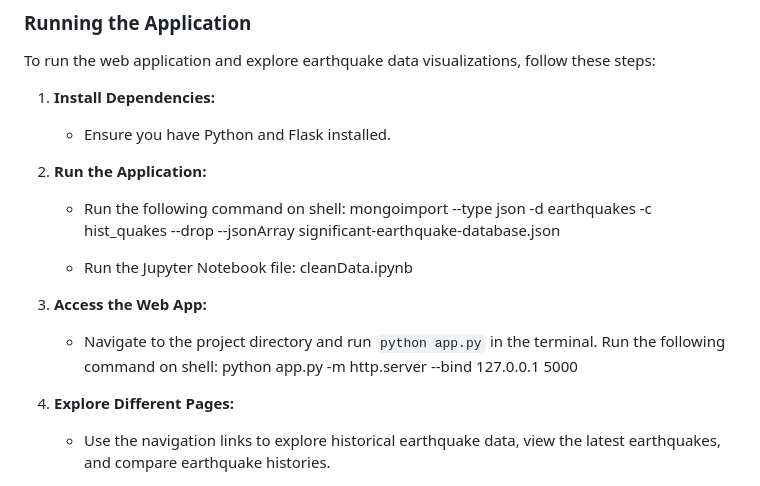
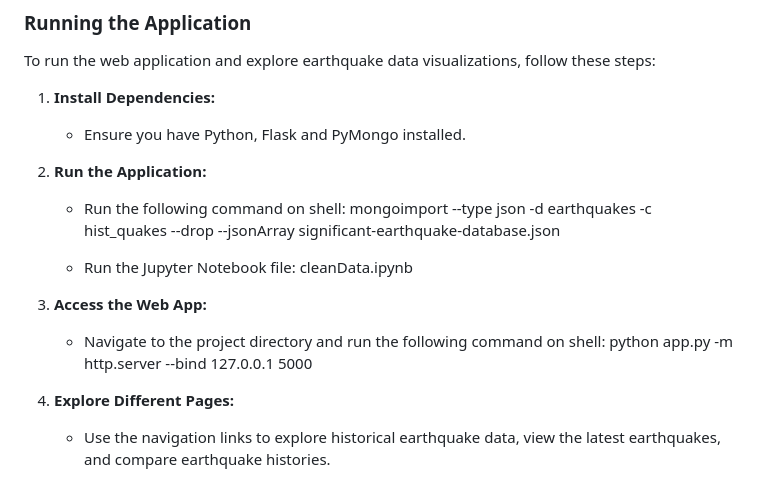
Before and after one commit to EmilyQQQQQ/Project-3-Group-2, a Markdown page: README.md, the part around the change. GitHub-like rendering.

Commit message:
upload M

```diff
--- a/README.md
+++ b/README.md
@@ -105,7 +105,7 @@ The JavaScript code on the "comparison.html" page initializes two datasets, fetc
 To run the web application and explore earthquake data visualizations, follow these steps:
 
 1. **Install Dependencies:**
-   - Ensure you have Python and Flask installed.
+   - Ensure you have Python, Flask and PyMongo installed.
 
 2. **Run the Application:**
 
@@ -116,7 +116,7 @@ To run the web application and explore earthquake data visualizations, follow th
     cleanData.ipynb
 
 3. **Access the Web App:**
-    - Navigate to the project directory and run `python app.py` in the terminal. Run the following command on shell:
+    - Navigate to the project directory and run the following command on shell:
     python app.py -m http.server --bind 127.0.0.1 5000
 
 
```
